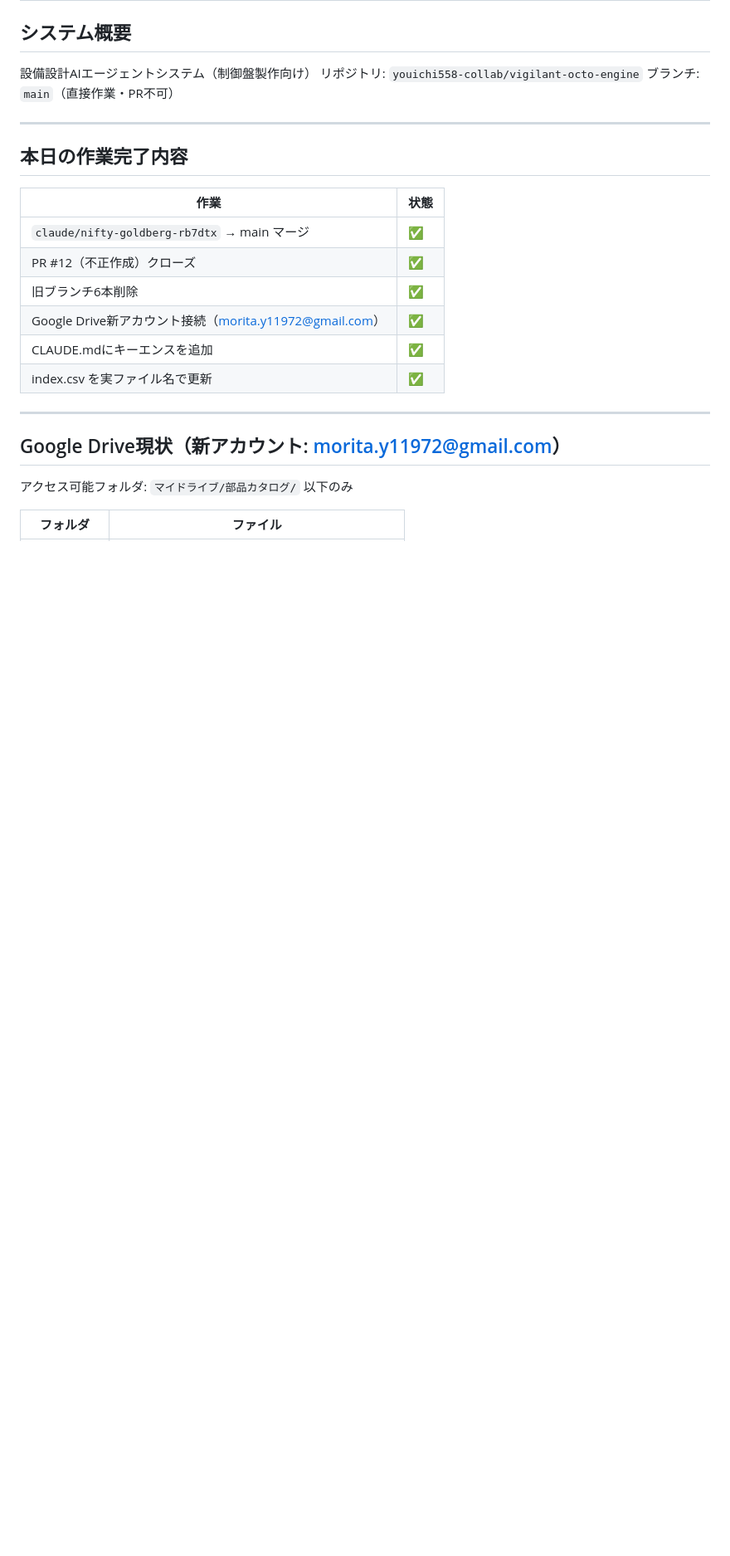
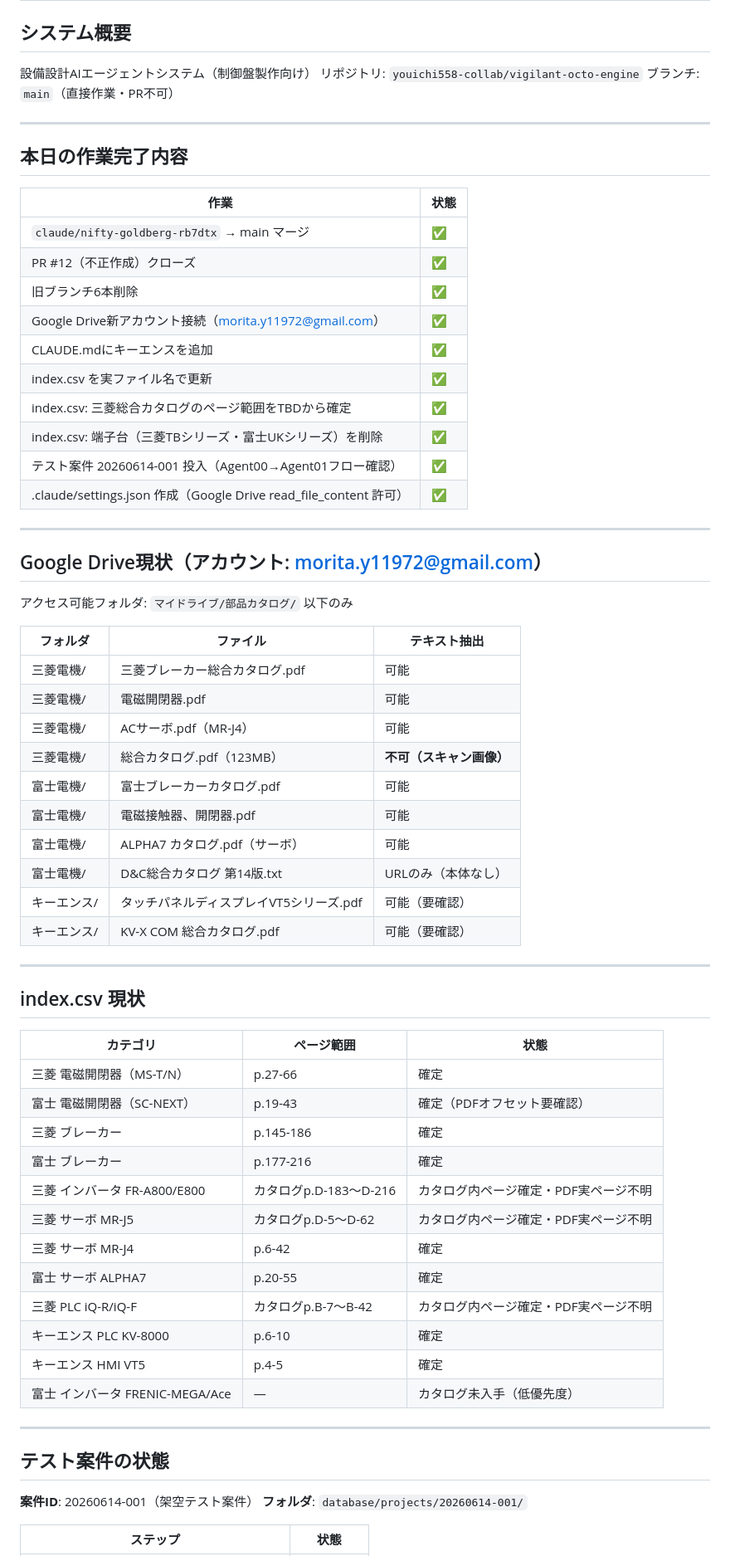
Before and after one commit to youichi558-collab/vigilant-octo-engine, a Markdown page: HANDOVER.md, the part around one of its changes. Shown at 83% size. Rendered like a GitHub page; blank space fills up the shorter version.

```diff
--- a/HANDOVER.md
+++ b/HANDOVER.md
@@ -18,12 +18,55 @@
 | Google Drive新アカウント接続（morita.y11972@gmail.com） | ✅ |
 | CLAUDE.mdにキーエンスを追加 | ✅ |
 | index.csv を実ファイル名で更新 | ✅ |
+| index.csv: 三菱総合カタログのページ範囲をTBDから確定 | ✅ |
+| index.csv: 端子台（三菱TBシリーズ・富士UKシリーズ）を削除 | ✅ |
+| テスト案件 20260614-001 投入（Agent00→Agent01フロー確認） | ✅ |
+| .claude/settings.json 作成（Google Drive read_file_content 許可） | ✅ |
 
 ---
 
-## Google Drive現状（新アカウント: morita.y11972@gmail.com）
+## Google Drive現状（アカウント: morita.y11972@gmail.com）
 
 アクセス可能フォルダ: `マイドライブ/部品カタログ/` 以下のみ
 
-| フォルダ | ファイル |
+| フォルダ | ファイル | テキスト抽出 |
+|---|---|---|
+| 三菱電機/ | 三菱ブレーカー総合カタログ.pdf | 可能 |
+| 三菱電機/ | 電磁開閉器.pdf | 可能 |
+| 三菱電機/ | ACサーボ.pdf（MR-J4） | 可能 |
+| 三菱電機/ | 総合カタログ.pdf（123MB） | **不可（スキャン画像）** |
+| 富士電機/ | 富士ブレーカーカタログ.pdf | 可能 |
+| 富士電機/ | 電磁接触器、開閉器.pdf | 可能 |
+| 富士電機/ | ALPHA7 カタログ.pdf（サーボ） | 可能 |
+| 富士電機/ | D&C総合カタログ 第14版.txt | URLのみ（本体なし） |
+| キーエンス/ | タッチパネルディスプレイVT5シリーズ.pdf | 可能（要確認） |
+| キーエンス/ | KV-X COM 総合カタログ.pdf | 可能（要確認） |
+
+---
+
+## index.csv 現状
+
+| カテゴリ | ページ範囲 | 状態 |
+|---|---|---|
+| 三菱 電磁開閉器（MS-T/N） | p.27-66 | 確定 |
+| 富士 電磁開閉器（SC-NEXT） | p.19-43 | 確定（PDFオフセット要確認） |
+| 三菱 ブレーカー | p.145-186 | 確定 |
+| 富士 ブレーカー | p.177-216 | 確定 |
+| 三菱 インバータ FR-A800/E800 | カタログp.D-183〜D-216 | カタログ内ページ確定・PDF実ページ不明 |
+| 三菱 サーボ MR-J5 | カタログp.D-5〜D-62 | カタログ内ページ確定・PDF実ページ不明 |
+| 三菱 サーボ MR-J4 | p.6-42 | 確定 |
+| 富士 サーボ ALPHA7 | p.20-55 | 確定 |
+| 三菱 PLC iQ-R/iQ-F | カタログp.B-7〜B-42 | カタログ内ページ確定・PDF実ページ不明 |
+| キーエンス PLC KV-8000 | p.6-10 | 確定 |
+| キーエンス HMI VT5 | p.4-5 | 確定 |
+| 富士 インバータ FRENIC-MEGA/Ace | — | カタログ未入手（低優先度） |
+
+---
+
+## テスト案件の状態
+
+**案件ID**: 20260614-001（架空テスト案件）
+**フォルダ**: `database/projects/20260614-001/`
+
+| ステップ | 状態 |
 |---|---|
```
Also changed, not shown: other parts of HANDOVER.md (+19 -41 lines).
